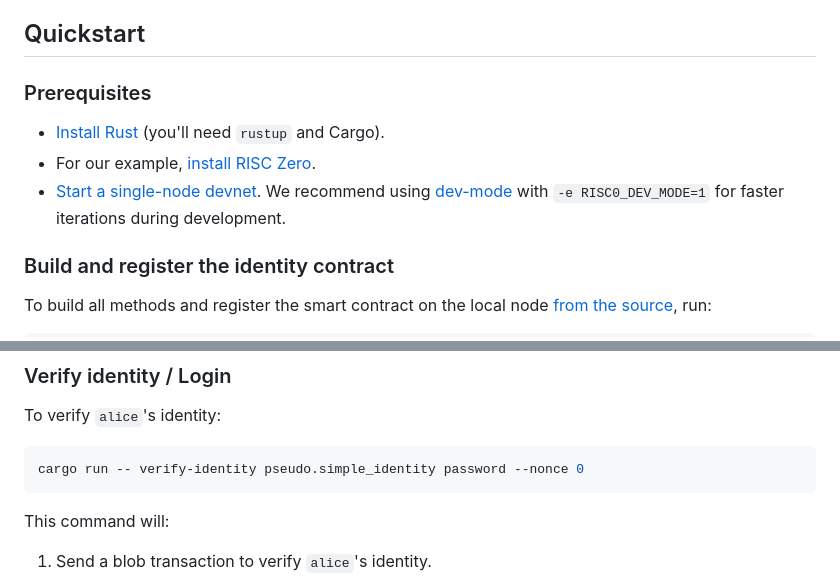
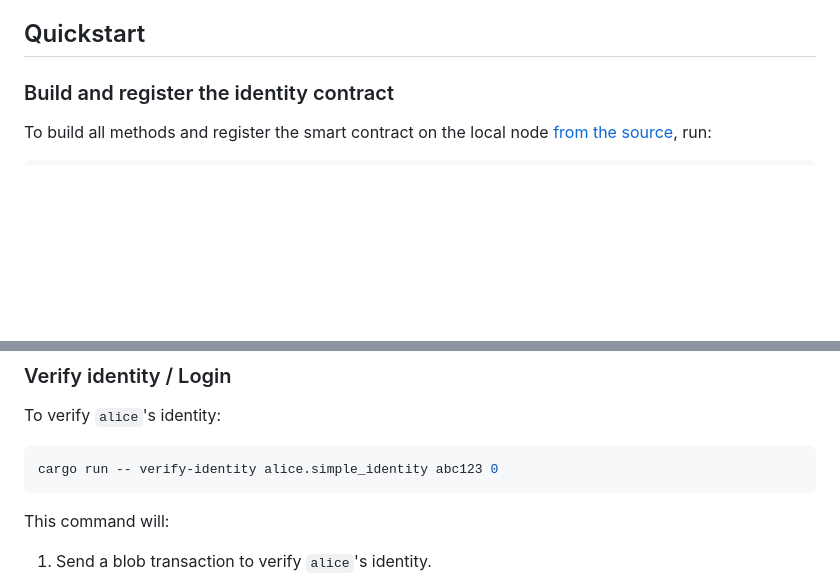
Before and after one commit to Hyle-org/examples, a Markdown page: simple-identity/README.md, 2 parts joined by grey strips. Rendered like a GitHub page; blank space fills up the shorter version.

````diff
--- a/simple-identity/README.md
+++ b/simple-identity/README.md
@@ -11,12 +11,6 @@ This is a Risc0 example called simple_identity.
 - [Start a single-node devnet](./devnet.md). We recommend using [dev-mode](https://dev.risczero.com/api/generating-proofs/dev-mode) with `-e RISC0_DEV_MODE=1` for faster iterations during development.
 
 ## Quickstart
-
-### Prerequisites
-
-- [Install Rust](https://www.rust-lang.org/tools/install) (you'll need `rustup` and Cargo).
-- For our example, [install RISC Zero](https://dev.risczero.com/api/zkvm/install).
-- [Start a single-node devnet](https://docs.hyle.eu/developers/quickstart/devnet/). We recommend using [dev-mode](https://dev.risczero.com/api/generating-proofs/dev-mode) with `-e RISC0_DEV_MODE=1` for faster iterations during development.
 
 ### Build and register the identity contract
 
@@ -48,7 +42,7 @@ INFO hyle::data_availability::node_state::verifiers: 🔎 Program outputs: Succe
 To verify `alice`'s identity:
 
 ```bash
-cargo run -- verify-identity pseudo.simple_identity password --nonce 0
+cargo run -- verify-identity alice.simple_identity abc123 0
 ```
 
 This command will:
````
